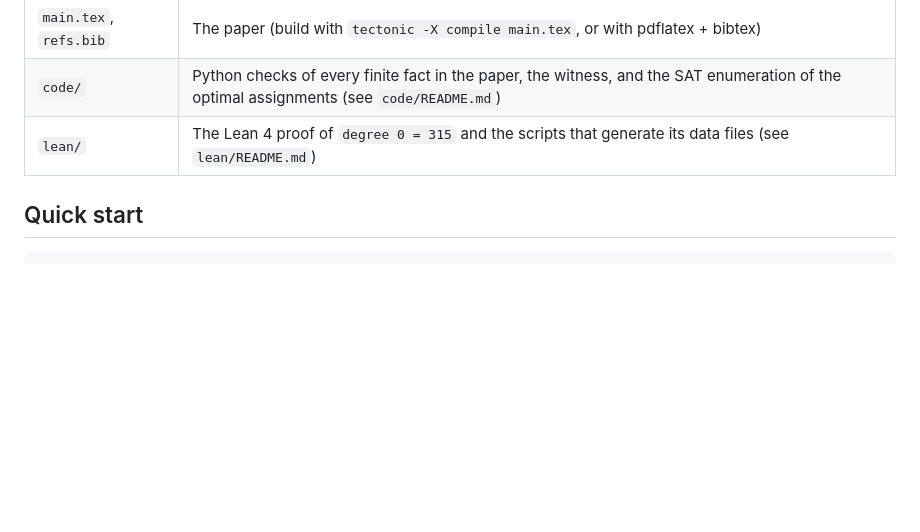
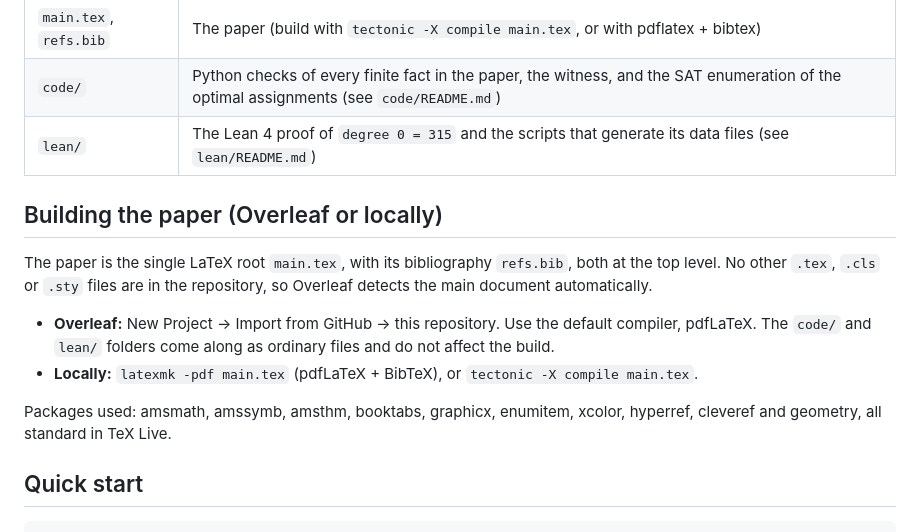
Before and after one commit to BrianLi009/four-qubit-hyperbolic-quadric, a Markdown page: README.md, the part around the change. Rendered like a GitHub page; blank space fills up the shorter version.

Commit message:
README: building the paper on Overleaf
Co-Authored-By: Claude Opus 5.5 <noreply@anthropic.com>

```diff
--- a/README.md
+++ b/README.md
@@ -16,6 +16,15 @@ The lower bound has a short proof with no computation: Peres–Mermin parity, Sy
 | `main.tex`, `refs.bib` | The paper (build with `tectonic -X compile main.tex`, or with pdflatex + bibtex) |
 | `code/` | Python checks of every finite fact in the paper, the witness, and the SAT enumeration of the optimal assignments (see `code/README.md`) |
 | `lean/` | The Lean 4 proof of `degree 0 = 315` and the scripts that generate its data files (see `lean/README.md`) |
+
+## Building the paper (Overleaf or locally)
+
+The paper is the single LaTeX root `main.tex`, with its bibliography `refs.bib`, both at the top level. No other `.tex`, `.cls` or `.sty` files are in the repository, so Overleaf detects the main document automatically.
+
+- **Overleaf:** New Project → Import from GitHub → this repository. Use the default compiler, pdfLaTeX. The `code/` and `lean/` folders come along as ordinary files and do not affect the build.
+- **Locally:** `latexmk -pdf main.tex` (pdfLaTeX + BibTeX), or `tectonic -X compile main.tex`.
+
+Packages used: amsmath, amssymb, amsthm, booktabs, graphicx, enumitem, xcolor, hyperref, cleveref and geometry, all standard in TeX Live.
 
 ## Quick start
 
```
